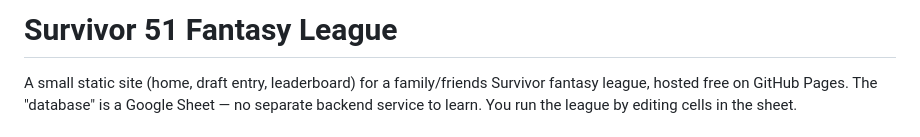
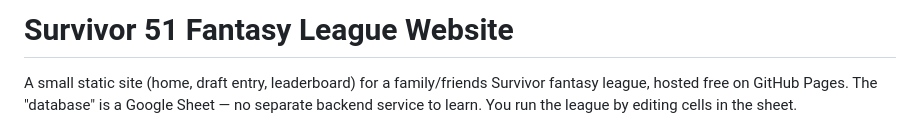
Before and after one commit to HankLumbard/survivor-league, a Markdown page: README.md, the part around the change. Rendered like a GitHub page.

Commit message:
Update README.md
tweak header title

```diff
--- a/README.md
+++ b/README.md
@@ -1,4 +1,4 @@
-# Survivor 51 Fantasy League
+# Survivor 51 Fantasy League Website
 
 A small static site (home, draft entry, leaderboard) for a family/friends
 Survivor fantasy league, hosted free on GitHub Pages. The "database" is a
```
